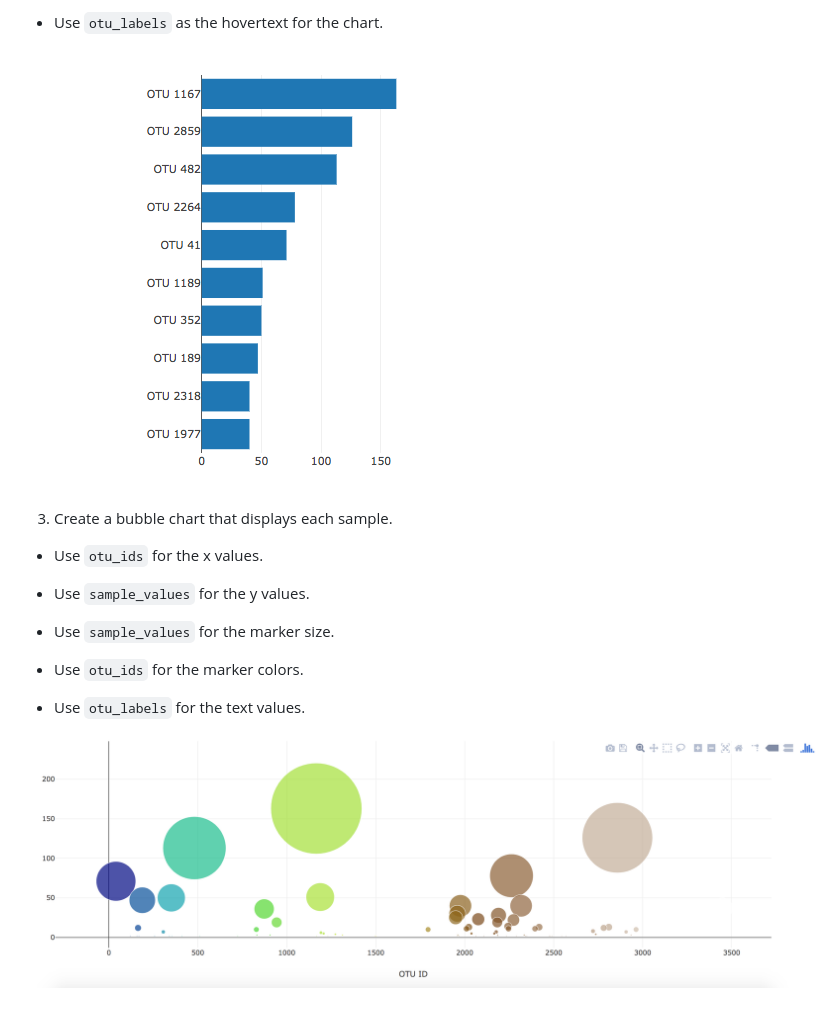
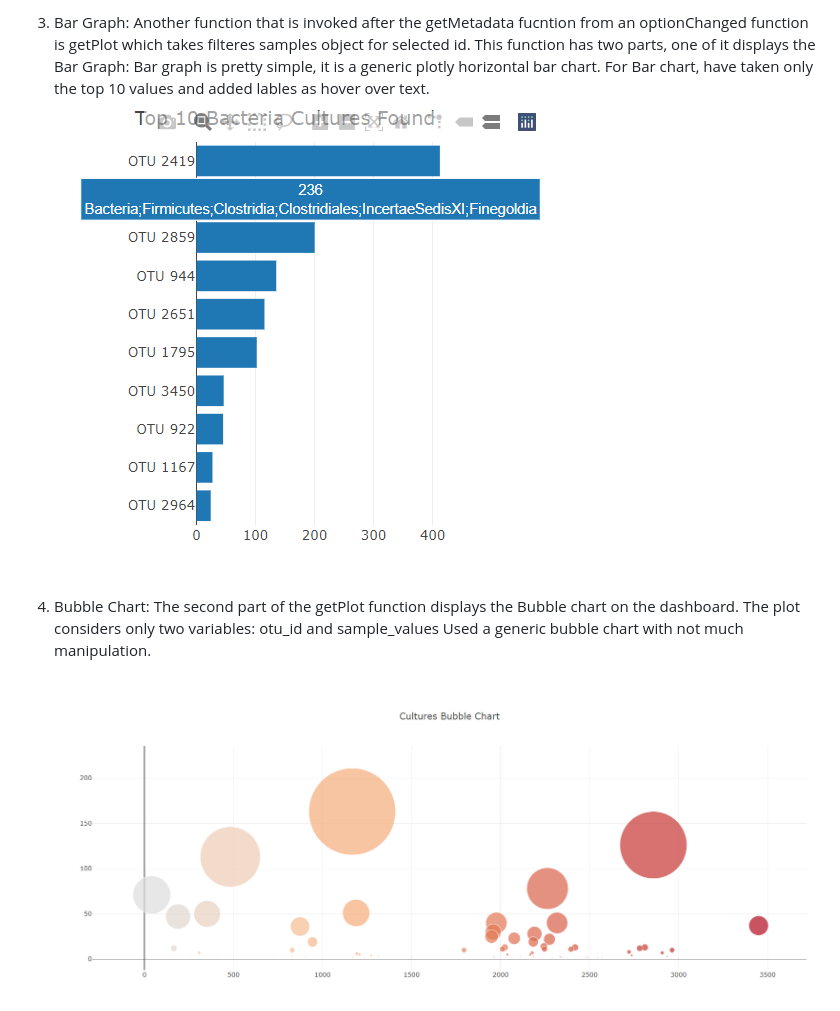
Before and after one commit to Savita0807/Belly-Button-Biodiversity-Analysis, a Markdown page: README.md, the part around the change printed below. GitHub-like rendering; pictures changed too: Images/Image-2.PNG (added), Images/Image-4.PNG (added).

```diff
--- a/README.md
+++ b/README.md
@@ -20,19 +26,7 @@ The dataset reveals that a small handful of microbial species (also called opera
 
-* Use `otu_labels` as the hovertext for the chart.
+2) Bar Graph: Another function that is invoked after the getMetadata fucntion from an optionChanged function is getPlot which takes filteres samples object for selected id. This function has two parts, one of it displays the Bar Graph: Bar graph is pretty simple, it is a generic plotly horizontal bar chart. For Bar chart, have taken only the top 10 values and added lables as hover over text.
+![Bar](Images/Image-4.PNG)
 
-  ![bar Chart](Images/hw01.png)
+3) Bubble Chart: The second part of the getPlot function displays the Bubble chart on the dashboard. The plot considers only two variables: otu_id and sample_values Used a generic bubble chart with not much manipulation.
+![Bubble](Images/Image-2.PNG)
 
-3. Create a bubble chart that displays each sample.
-
-* Use `otu_ids` for the x values.
-
-* Use `sample_values` for the y values.
-
-* Use `sample_values` for the marker size.
-
-* Use `otu_ids` for the marker colors.
-
-* Use `otu_labels` for the text values.
-
-![Bubble Chart](Images/bubble_chart.png)
-
```
Also changed, not shown: other parts of README.md (+14 -37 lines), Images/Image-1.PNG (added), Images/Image-3.PNG (added), Images/Image-5.PNG (added), Images/first_img.PNG (added).
